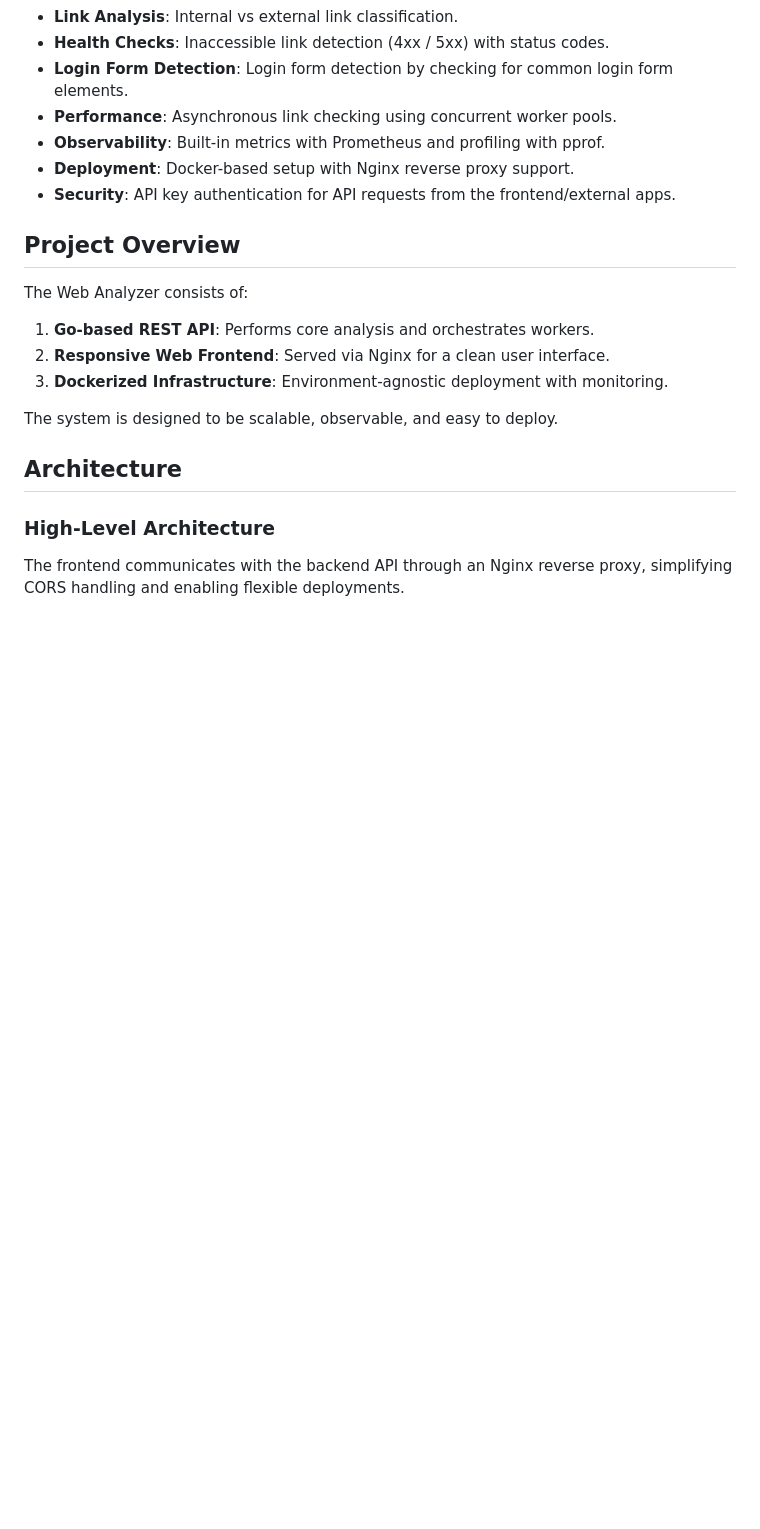
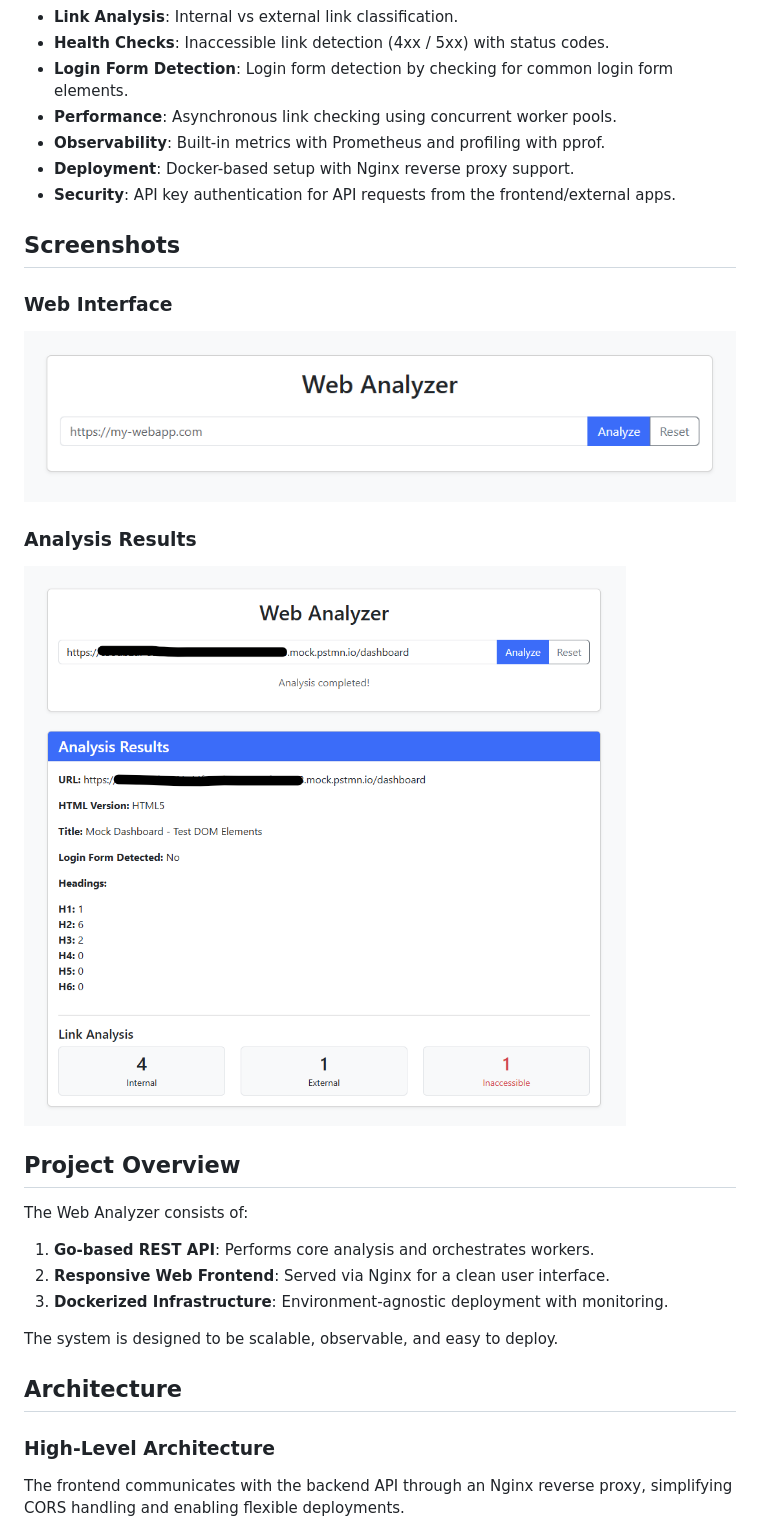
Before and after one commit to nadeeshandevon/web-analyzer-app, a Markdown page: README.md, the part around one of its changes. Drawn GitHub-style; pictures changed too: docs/Screenshot1.png (added), docs/Screenshot2.png (added); blank space fills up the shorter version.

Commit message:
Added screen shots in to the readme

```diff
--- a/README.md
+++ b/README.md
@@ -20,6 +19,14 @@ A web and API-based tool for analyzing the structure, metadata, accessibility, a
 - **Deployment**: Docker-based setup with Nginx reverse proxy support.
 - **Security**: API key authentication for API requests from the frontend/external apps.
 
+## Screenshots
+
+### Web Interface
+![Web Analyzer UI](docs/Screenshot1.png)
+
+### Analysis Results
+![Analysis Results](docs/Screenshot2.png)
+
 ## Project Overview
 
 The Web Analyzer consists of:
```
Also changed, not shown: other parts of README.md (+2 -3 lines), docs/Architecture.png (renamed from Architecture.png), docs/HighlevelArchitecture.png (renamed from HighlevelArchitecture.png), 2 other files.
